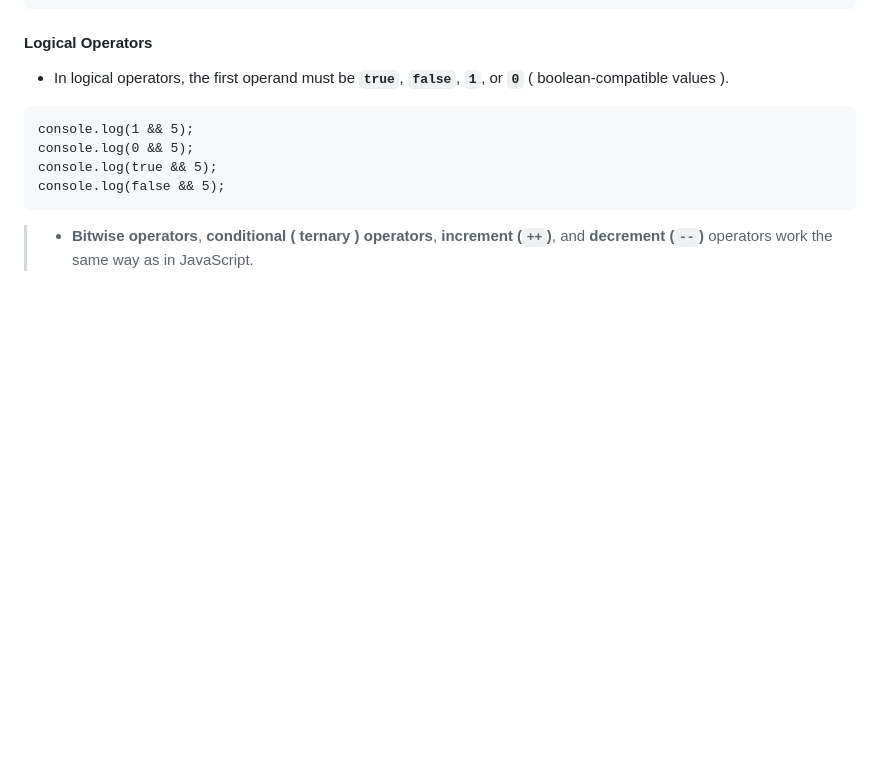
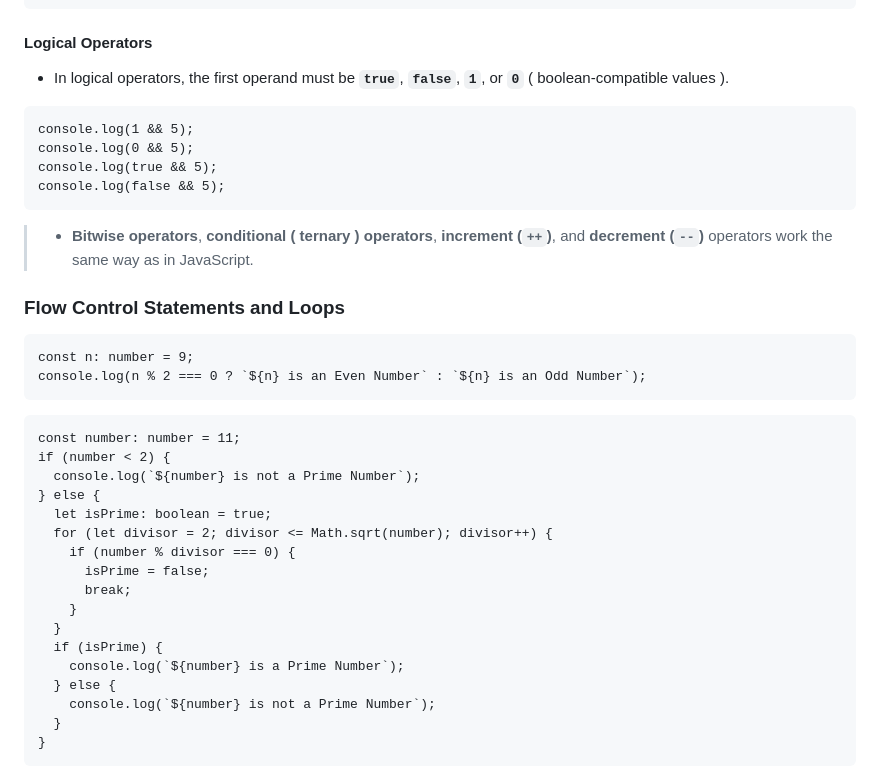
Before and after one commit to ersandeepahirwar/TS, a Markdown page: README.md, the part around one of its changes. Drawn GitHub-style; blank space fills up the shorter version.

````diff
--- a/README.md
+++ b/README.md
@@ -248,3 +248,31 @@ console.log(false && 5);
 ```
 
 > * **Bitwise operators**, **conditional ( ternary ) operators**, **increment (`++`)**, and **decrement (`--`)** operators work the same way as in JavaScript.
+
+### Flow Control Statements and Loops
+
+```
+const n: number = 9;
+console.log(n % 2 === 0 ? `${n} is an Even Number` : `${n} is an Odd Number`);
+```
+
+```
+const number: number = 11;
+if (number < 2) {
+  console.log(`${number} is not a Prime Number`);
+} else {
+  let isPrime: boolean = true;
+  for (let divisor = 2; divisor <= Math.sqrt(number); divisor++) {
+    if (number % divisor === 0) {
+      isPrime = false;
+      break;
+    }
+  }
+  if (isPrime) {
+    console.log(`${number} is a Prime Number`);
+  } else {
+    console.log(`${number} is not a Prime Number`);
+  }
+}
+```
+
````
Also changed, not shown: other parts of README.md (+63 -0 lines).
